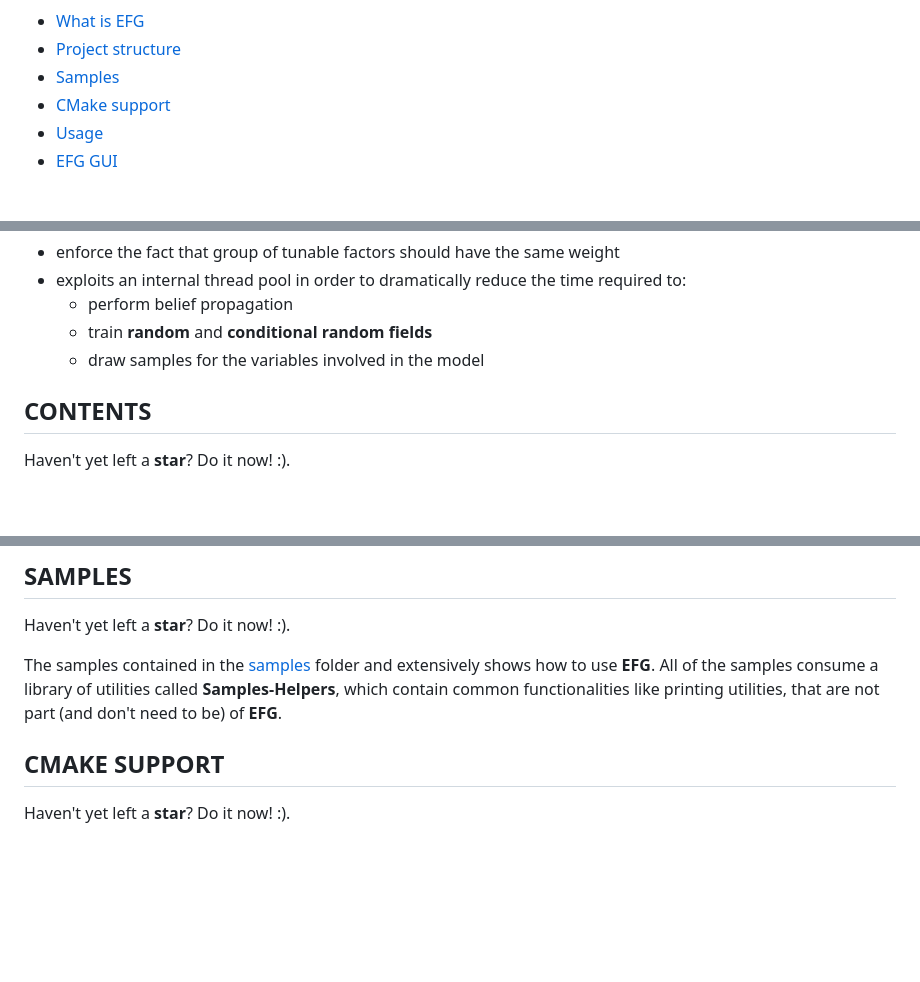
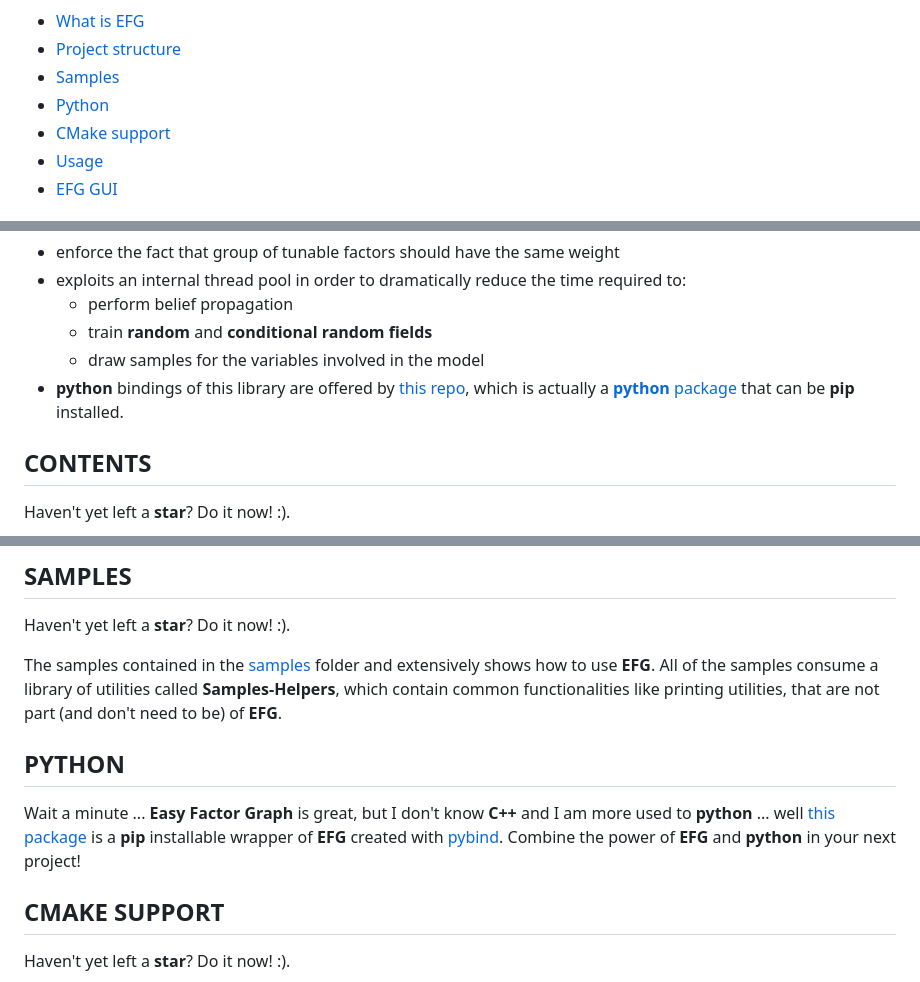
Before and after one commit to andreacasalino/Easy-Factor-Graph, a Markdown page: README.md, 3 parts joined by grey strips. Rendered like a GitHub page; blank space fills up the shorter version.

```diff
--- a/README.md
+++ b/README.md
@@ -4,6 +4,7 @@
 - [What is EFG](#intro)
 - [Project structure](#contents)
 - [Samples](#samples)
+- [Python](#python)
 - [CMake support](#cmake-support)
 - [Usage](#usage)
 - [EFG GUI](#efg-gui)
@@ -38,6 +39,7 @@ With respect to similar libraries, **EFG** is also able to:
    * perform belief propagation
    * train **random** and **conditional random fields**
    * draw samples for the variables involved in the model
+ * **python** bindings of this library are offered by [this repo](https://github.com/andreacasalino/Easy-Factor-Graph-py), which is actually a [**python** package](https://pypi.org/project/efg/) that can be **pip** installed.
 
 ## CONTENTS
 
@@ -55,6 +57,10 @@ Haven't yet left a **star**? Do it now! :).
 
 The samples contained in the [samples](./samples) folder and extensively shows how to use **EFG**.
 All of the samples consume a library of utilities called **Samples-Helpers**, which contain common functionalities like printing utilities, that are not part (and don't need to be) of **EFG**.
+
+## PYTHON
+
+Wait a minute ... **Easy Factor Graph** is great, but I don't know **C++** and I am more used to **python** ... well [this package](https://pypi.org/project/efg/) is a **pip** installable wrapper of **EFG** created with [pybind](https://github.com/pybind/pybind11). Combine the power of **EFG** and **python** in your next project!
 
 ## CMAKE SUPPORT
 
```
